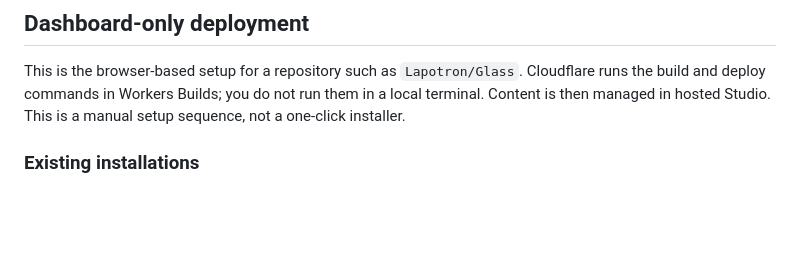
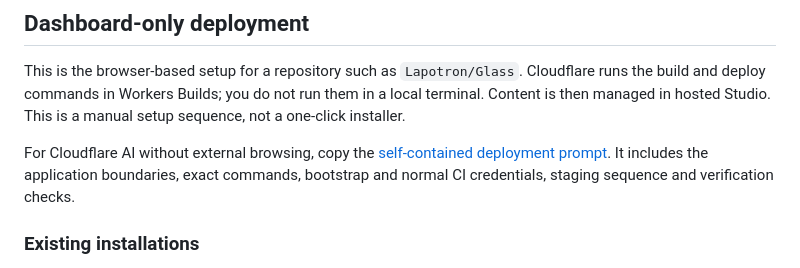
Before and after one commit to Lapotron/Glass, a Markdown page: docs/hosted-studio.md, the part around the change. Rendered like a GitHub page; blank space fills up the shorter version.

Commit message:
Document self-contained Cloudflare AI deployment prompt

```diff
--- a/docs/hosted-studio.md
+++ b/docs/hosted-studio.md
@@ -19,6 +19,8 @@ Studio's topbar shows its package version and short source commit. Select it for
 ## Dashboard-only deployment
 
 This is the browser-based setup for a repository such as `Lapotron/Glass`. Cloudflare runs the build and deploy commands in Workers Builds; you do not run them in a local terminal. Content is then managed in hosted Studio. This is a manual setup sequence, not a one-click installer.
+
+For Cloudflare AI without external browsing, copy the [self-contained deployment prompt](cloudflare-ai-deployment-prompt.md). It includes the application boundaries, exact commands, bootstrap and normal CI credentials, staging sequence and verification checks.
 
 ### Existing installations
 
```
Also changed, not shown: docs/cloudflare-ai-deployment-prompt.md (added, +333 -0 lines).
